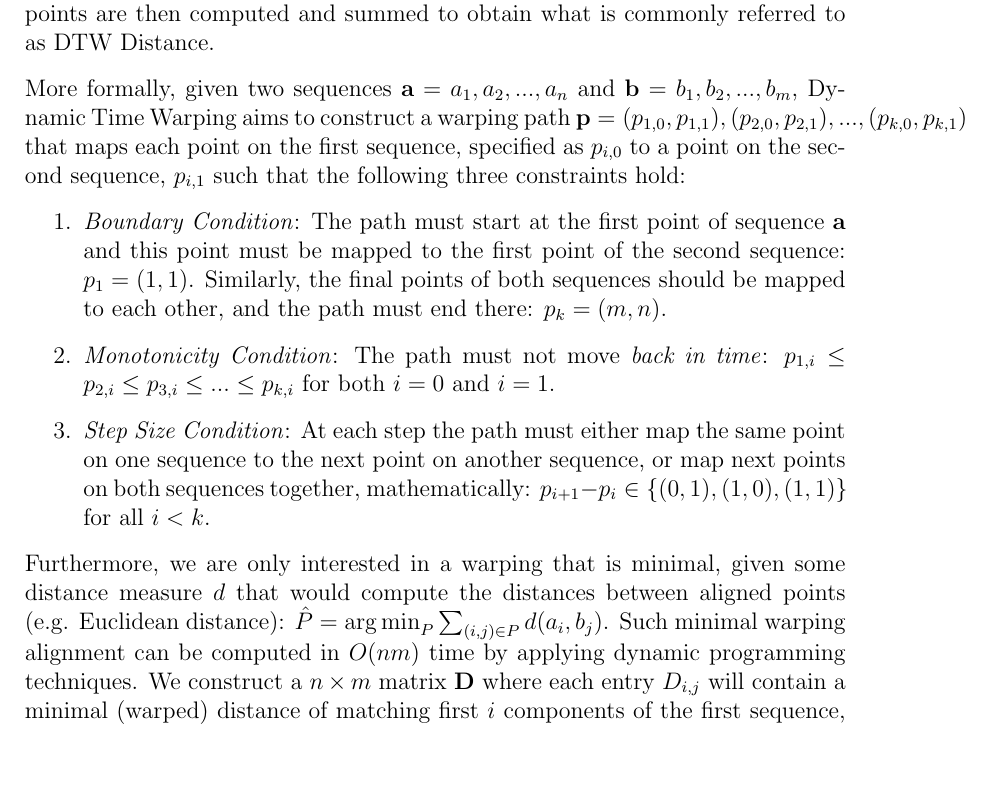
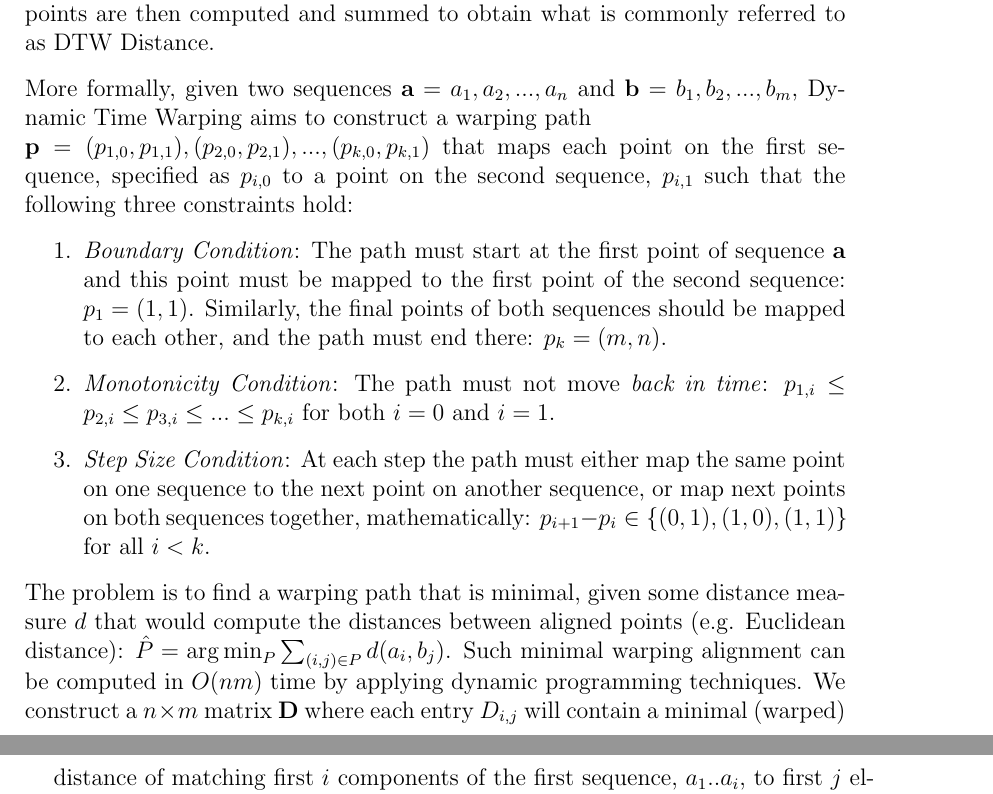
Before and after one commit to lukauskas/honours-project-report, a LaTeX thesis (final/final_report.tex): part of page 17 of 47 before the commit and two parts of pages 17 and 18 of 47 after it, the two joined at a grey line, cut so that both start at the same text, the shorter picture padded with empty space. Compiled offline with pdfLaTeX.

Commit message:
minor tweaks for dtw

```diff
--- a/final/final_report.tex
+++ b/final/final_report.tex
@@ -270,7 +270,8 @@ Dynamic Time Warping (DTW) algorithm is the corner stone of the methods implemen
 
 This comparison is achieved by warping the time axis nonlinearly. That is, the axis is stretched or compressed as to minimise the total distance between the points aligned to each other. The stretching and compressing is done by creating an alignment between the two sequences, also known as the warping path, almost arbitrarily, with a few constraints described below. The distances between aligned points are then computed and summed to obtain what is commonly referred to as DTW Distance.
 
-More formally, given two sequences $\mathbf{a} = a_1, a_2, ..., a_n$ and $\mathbf{b} = b_1, b_2, ..., b_m$, Dynamic Time Warping aims to construct a warping path $\mathbf{p} = { (p_{1,0}, p_{1,1}), (p_{2,0}, p_{2,1}), ..., (p_{k,0}, p_{k, 1}) }$ that maps each point on the first sequence, specified as $p_{i,0}$ to a point on the second sequence, $p_{i,1}$ such that the following three constraints hold:
+More formally, given two sequences $\mathbf{a} = a_1, a_2, ..., a_n$ and $\mathbf{b} = b_1, b_2, ..., b_m$, Dynamic Time Warping aims to construct a warping path\\
+$\mathbf{p} = { (p_{1,0}, p_{1,1}), (p_{2,0}, p_{2,1}), ..., (p_{k,0}, p_{k, 1}) }$ that maps each point on the first sequence, specified as $p_{i,0}$ to a point on the second sequence, $p_{i,1}$ such that the following three constraints hold:
 
 \begin{enumerate}
 \item \emph{Boundary Condition}: The path must start at the first point of sequence $\mathbf{a}$ and this point must be mapped to the first point of the second sequence: $p_1 = (1,1)$. Similarly, the final points of both sequences should be mapped to each other, and the path must end there: $p_k = (m, n).$
@@ -280,7 +281,7 @@ More formally, given two sequences $\mathbf{a} = a_1, a_2, ..., a_n$ and $\mathb
     $p_{i+1} - p_{i} \in \{(0,1), (1,0), (1,1)\}$ for all $i < k$.
 \end{enumerate}
 
-Furthermore, we are only interested in a warping that is minimal, given some distance measure $d$ that would compute the distances between aligned points (e.g. Euclidean distance): $\hat{P} = \argmin_P \sum_{(i,j) \in P} d(a_i, b_j)$. Such minimal warping alignment can be computed in $O(nm)$ time by applying dynamic programming techniques. We construct a $n \times m$ matrix $\mathbf{D}$ where each entry $D_{i,j}$ will contain a minimal (warped) distance of matching first $i$ components of the first sequence, $a_1..a_i$, to first $j$ elements of the second sequence, $b_1..b_j$. The first component of the matrix, $D_{1,1}$ is initialised to the distance between the first components of the two sequences, $d(a_1, b_1)$ as specified by the boundary condition.
+The problem is to find a warping path that is minimal, given some distance measure $d$ that would compute the distances between aligned points (e.g. Euclidean distance): $\hat{P} = \argmin_P \sum_{(i,j) \in P} d(a_i, b_j)$. Such minimal warping alignment can be computed in $O(nm)$ time by applying dynamic programming techniques. We construct a $n \times m$ matrix $\mathbf{D}$ where each entry $D_{i,j}$ will contain a minimal (warped) distance of matching first $i$ components of the first sequence, $a_1..a_i$, to first $j$ elements of the second sequence, $b_1..b_j$. The first component of the matrix, $D_{1,1}$ is initialised to the distance between the first components of the two sequences, $d(a_1, b_1)$ as specified by the boundary condition.
 
 The matrix is then filled row by row, according to the following recursive equation:
 $$D_{i,j} = d(a_i, b_j) + min(D_{i-1, j}, D_{i, j-1}, D_{i,j})$$
```
Also changed, not shown: final/final_report.tex (2 more changed lines).
